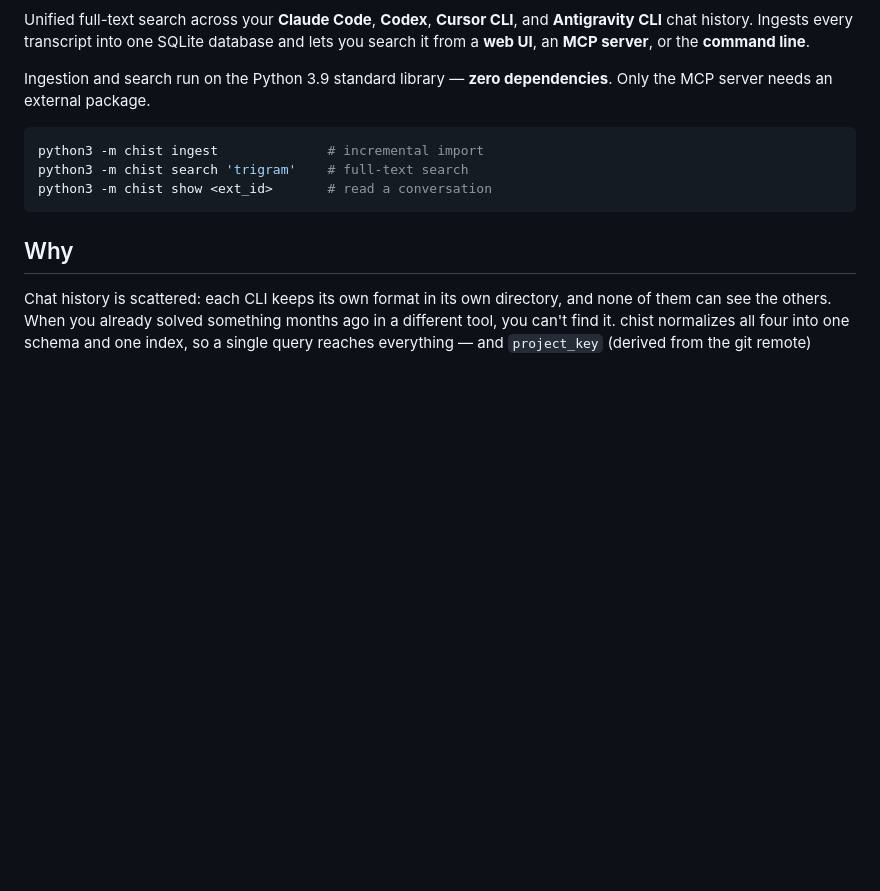
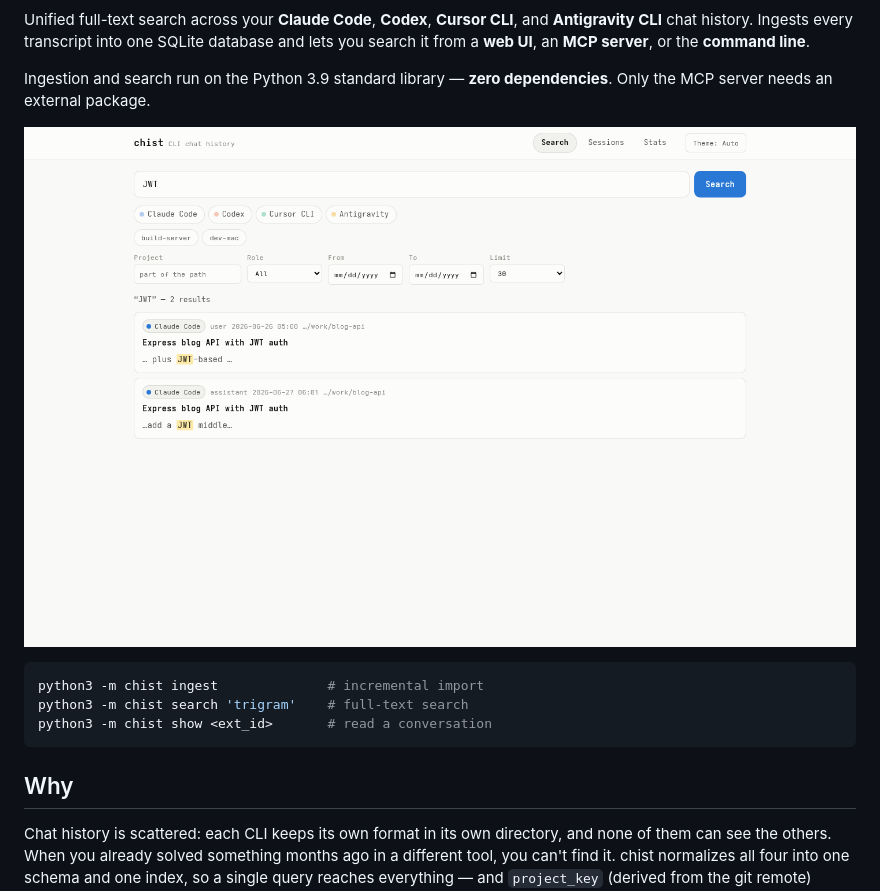
Before and after one commit to hiropon164/chist-server, a Markdown page: README.md, the part around the change. GitHub-like rendering; pictures changed too: docs/screenshot.png (added); blank space fills up the shorter version.

````diff
--- a/README.md
+++ b/README.md
@@ -12,6 +12,8 @@ and lets you search it from a **web UI**, an **MCP server**, or the **command li
 
 Ingestion and search run on the Python 3.9 standard library — **zero dependencies**.
 Only the MCP server needs an external package.
+
+![The chist-server web UI showing search results](docs/screenshot.png)
 
 ```bash
 python3 -m chist ingest              # incremental import
````
Also changed, not shown: README.ja.md (+2 -0 lines).
